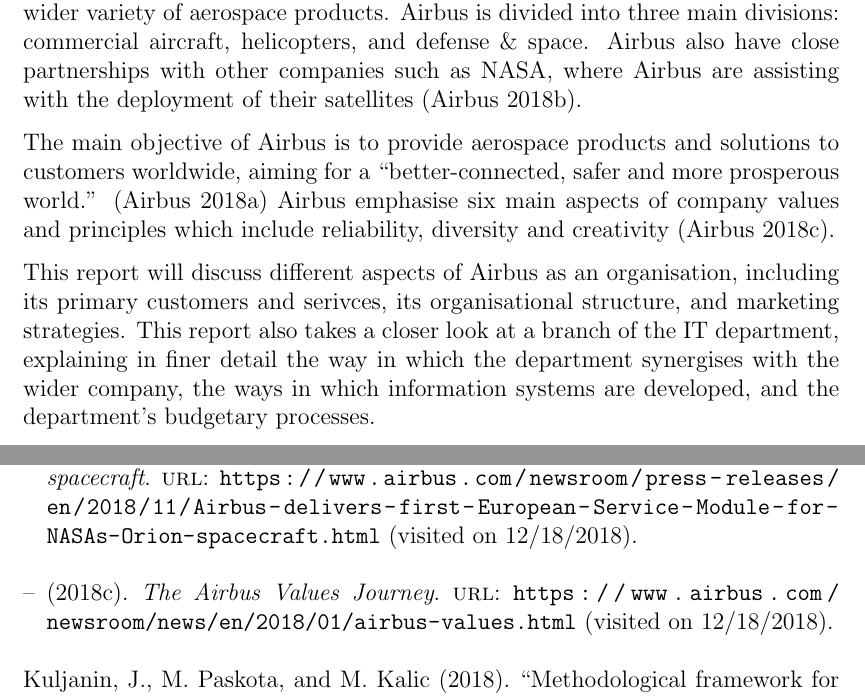
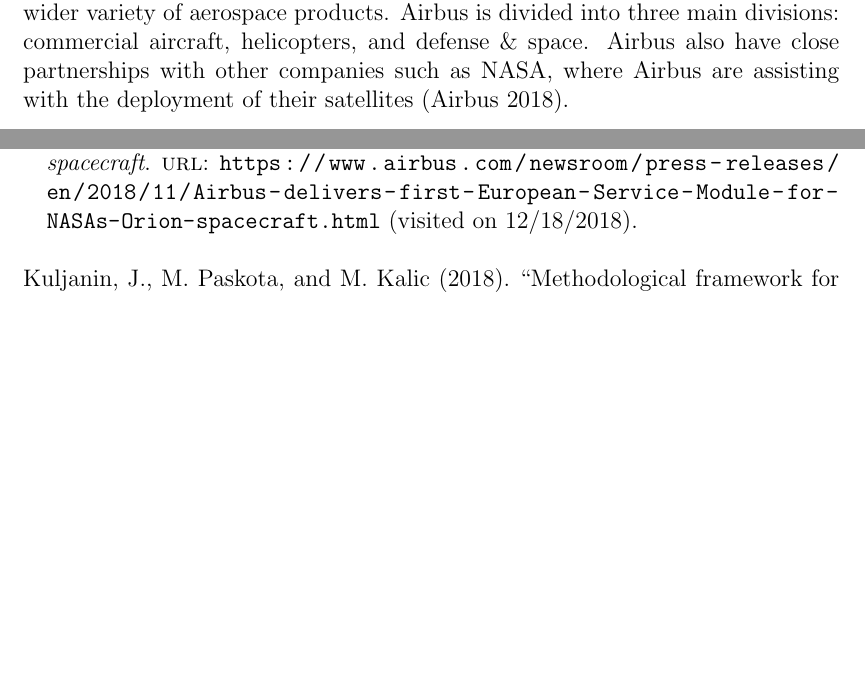
Before and after one commit to s1611045/sample-latex-report, a LaTeX document (main.tex, which reads introduction.tex): two parts of pages 2 and 4 of 4, joined at a grey line, cut so that both start at the same text, the shorter picture padded with empty space. Compiled offline with pdfLaTeX.

Commit message:
Remove excess text

```diff
--- a/introduction.tex
+++ b/introduction.tex
@@ -1,8 +1,2 @@
 \section{Introduction}
 Airbus is an organisation best known for making commercial aircraft such as the A320 and A380 passenger planes. However, the company also produce a much wider variety of aerospace products. Airbus is divided into three main divisions: commercial aircraft, helicopters, and defense \& space. Airbus also have close partnerships with other companies such as NASA, where Airbus are assisting with the deployment of their satellites \parencite{airbus2018a}.
-
-
-The main objective of Airbus is to provide aerospace products and solutions to customers worldwide, aiming for a \enquote{better-connected, safer and more prosperous world.} \parencite{airbus2018b} Airbus emphasise six main aspects of company values and principles which include reliability, diversity and creativity \parencite{airbus2018c}.
-
-
-This report will discuss different aspects of Airbus as an organisation, including its primary customers and serivces, its organisational structure, and marketing strategies. This report also takes a closer look at a branch of the IT department, explaining in finer detail the way in which the department synergises with the wider company, the ways in which information systems are developed, and the department's budgetary processes.
```
